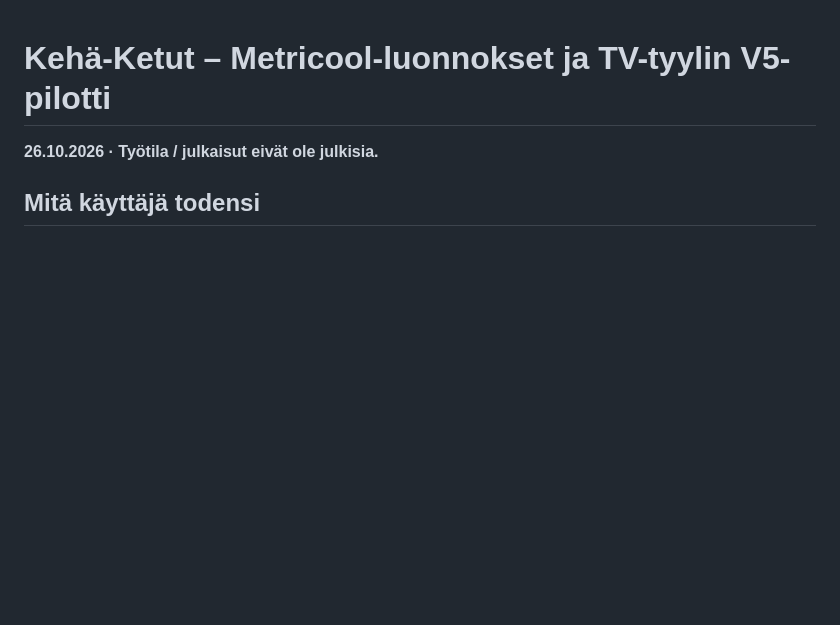
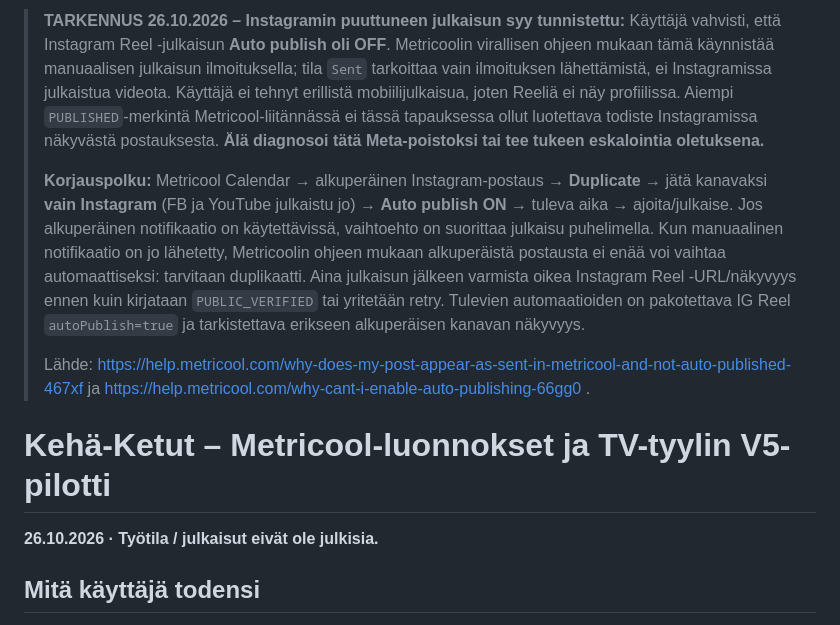
Before and after one commit to glesima/kehaketut-feed, a Markdown page: docs/VIDEON_TV_TYYLINEN_JATKO_JA_METRICOOL_DRAFT_2026-10-26.md, the part around the change. Rendered like a GitHub page; blank space fills up the shorter version.

Commit message:
docs: correct Instagram manual-publish root cause and avoid cross-channel duplication [skip ci]

```diff
--- a/docs/VIDEON_TV_TYYLINEN_JATKO_JA_METRICOOL_DRAFT_2026-10-26.md
+++ b/docs/VIDEON_TV_TYYLINEN_JATKO_JA_METRICOOL_DRAFT_2026-10-26.md
@@ -1,3 +1,9 @@
+> **TARKENNUS 26.10.2026 – Instagramin puuttuneen julkaisun syy tunnistettu:** Käyttäjä vahvisti, että Instagram Reel -julkaisun **Auto publish oli OFF**. Metricoolin virallisen ohjeen mukaan tämä käynnistää manuaalisen julkaisun ilmoituksella; tila `Sent` tarkoittaa vain ilmoituksen lähettämistä, ei Instagramissa julkaistua videota. Käyttäjä ei tehnyt erillistä mobiilijulkaisua, joten Reeliä ei näy profiilissa. Aiempi `PUBLISHED`-merkintä Metricool-liitännässä ei tässä tapauksessa ollut luotettava todiste Instagramissa näkyvästä postauksesta. **Älä diagnosoi tätä Meta-poistoksi tai tee tukeen eskalointia oletuksena.**
+>
+> **Korjauspolku:** Metricool Calendar → alkuperäinen Instagram-postaus → **Duplicate** → jätä kanavaksi **vain Instagram** (FB ja YouTube julkaistu jo) → **Auto publish ON** → tuleva aika → ajoita/julkaise. Jos alkuperäinen notifikaatio on käytettävissä, vaihtoehto on suorittaa julkaisu puhelimella. Kun manuaalinen notifikaatio on jo lähetetty, Metricoolin ohjeen mukaan alkuperäistä postausta ei enää voi vaihtaa automaattiseksi: tarvitaan duplikaatti. Aina julkaisun jälkeen varmista oikea Instagram Reel -URL/näkyvyys ennen kuin kirjataan `PUBLIC_VERIFIED` tai yritetään retry. Tulevien automaatioiden on pakotettava IG Reel `autoPublish=true` ja tarkistettava erikseen alkuperäisen kanavan näkyvyys.
+>
+> Lähde: https://help.metricool.com/why-does-my-post-appear-as-sent-in-metricool-and-not-auto-published-467xf ja https://help.metricool.com/why-cant-i-enable-auto-publishing-66gg0 .
+
 # Kehä-Ketut – Metricool-luonnokset ja TV-tyylin V5-pilotti
 
 **26.10.2026 · Työtila / julkaisut eivät ole julkisia.**
```
